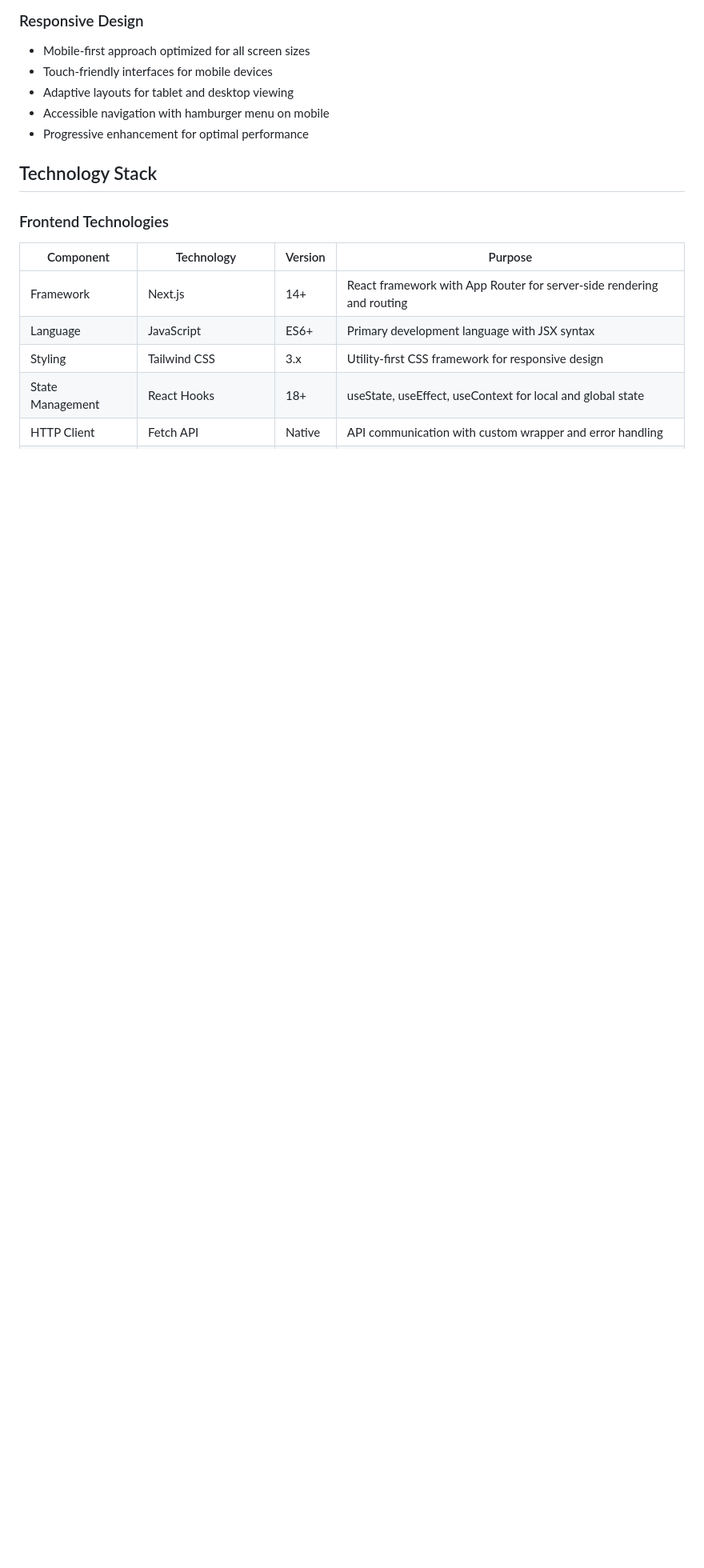
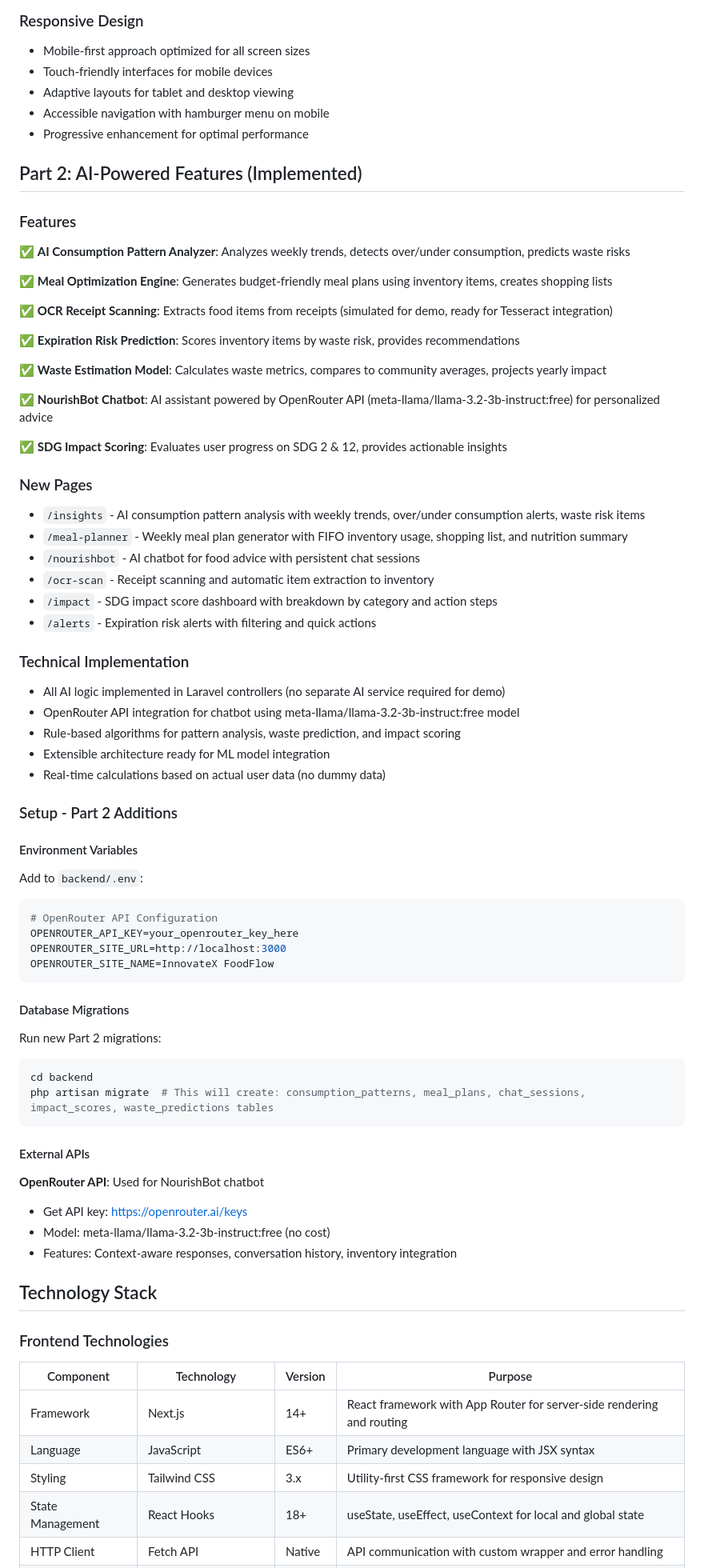
Before and after one commit to Night-Owlz/Innovatex, a Markdown page: README.md, the part around the change. Shown: that part at 80% size. Drawn GitHub-style; blank space fills up the shorter version.

Commit message:
feat: add AI-powered features and new pages for enhanced food management and sustainability insights

````diff
--- a/README.md
+++ b/README.md
@@ -118,6 +118,70 @@ INNOVATEX addresses this challenge by providing:
 - Adaptive layouts for tablet and desktop viewing
 - Accessible navigation with hamburger menu on mobile
 - Progressive enhancement for optimal performance
+
+## Part 2: AI-Powered Features (Implemented)
+
+### Features
+
+✅ **AI Consumption Pattern Analyzer**: Analyzes weekly trends, detects over/under consumption, predicts waste risks
+
+✅ **Meal Optimization Engine**: Generates budget-friendly meal plans using inventory items, creates shopping lists
+
+✅ **OCR Receipt Scanning**: Extracts food items from receipts (simulated for demo, ready for Tesseract integration)
+
+✅ **Expiration Risk Prediction**: Scores inventory items by waste risk, provides recommendations
+
+✅ **Waste Estimation Model**: Calculates waste metrics, compares to community averages, projects yearly impact
+
+✅ **NourishBot Chatbot**: AI assistant powered by OpenRouter API (meta-llama/llama-3.2-3b-instruct:free) for personalized advice
+
+✅ **SDG Impact Scoring**: Evaluates user progress on SDG 2 & 12, provides actionable insights
+
+### New Pages
+
+- `/insights` - AI consumption pattern analysis with weekly trends, over/under consumption alerts, waste risk items
+- `/meal-planner` - Weekly meal plan generator with FIFO inventory usage, shopping list, and nutrition summary
+- `/nourishbot` - AI chatbot for food advice with persistent chat sessions
+- `/ocr-scan` - Receipt scanning and automatic item extraction to inventory
+- `/impact` - SDG impact score dashboard with breakdown by category and action steps
+- `/alerts` - Expiration risk alerts with filtering and quick actions
+
+### Technical Implementation
+
+- All AI logic implemented in Laravel controllers (no separate AI service required for demo)
+- OpenRouter API integration for chatbot using meta-llama/llama-3.2-3b-instruct:free model
+- Rule-based algorithms for pattern analysis, waste prediction, and impact scoring
+- Extensible architecture ready for ML model integration
+- Real-time calculations based on actual user data (no dummy data)
+
+### Setup - Part 2 Additions
+
+#### Environment Variables
+
+Add to `backend/.env`:
+
+```env
+# OpenRouter API Configuration
+OPENROUTER_API_KEY=your_openrouter_key_here
+OPENROUTER_SITE_URL=http://localhost:3000
+OPENROUTER_SITE_NAME=InnovateX FoodFlow
+```
+
+#### Database Migrations
+
+Run new Part 2 migrations:
+
+```bash
+cd backend
+php artisan migrate  # This will create: consumption_patterns, meal_plans, chat_sessions, impact_scores, waste_predictions tables
+```
+
+#### External APIs
+
+**OpenRouter API**: Used for NourishBot chatbot
+- Get API key: https://openrouter.ai/keys
+- Model: meta-llama/llama-3.2-3b-instruct:free (no cost)
+- Features: Context-aware responses, conversation history, inventory integration
 
 
 ## Technology Stack
````
